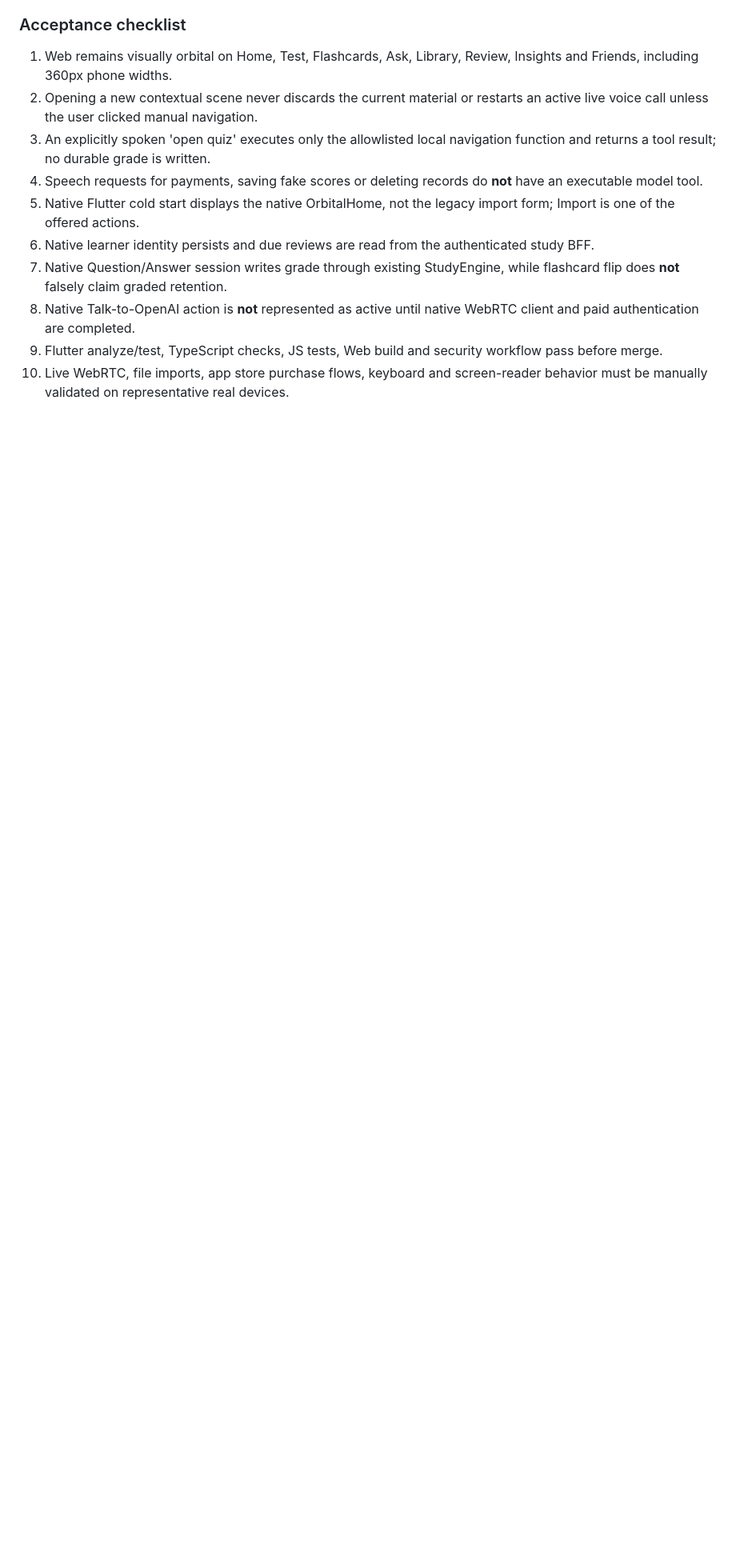
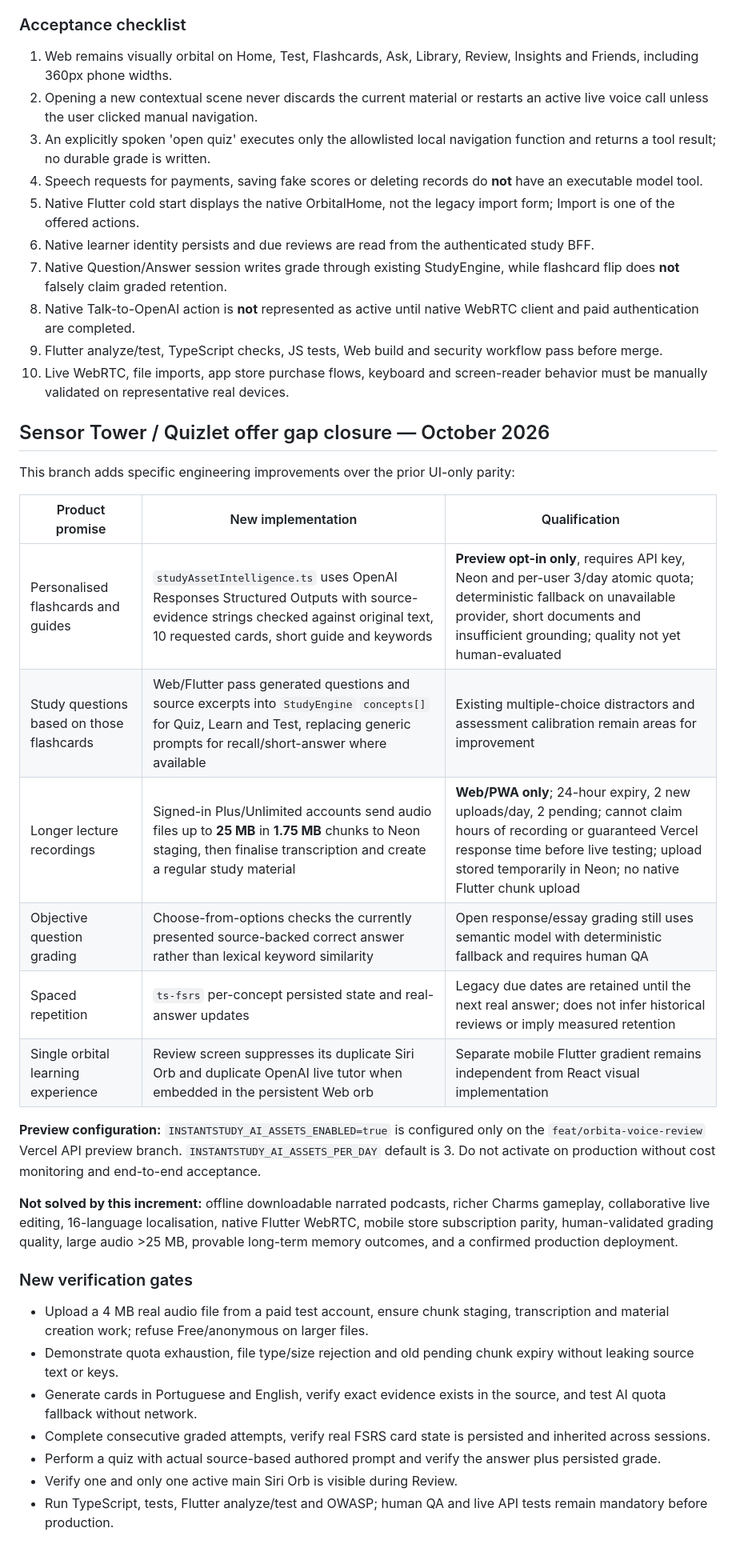
Before and after one commit to raphaelribeirob/InstantStudy, a Markdown page: docs/ORBITAL_OS_ACCEPTANCE.md, the part around one of its changes. Shown at 80% size. Rendered like a GitHub page; blank space fills up the shorter version.

Commit message:
docs: record Sensor Tower parity upgrades, FSRS legacy policy, AI quotas, long audio safeguards and remaining limitations

```diff
--- a/docs/ORBITAL_OS_ACCEPTANCE.md
+++ b/docs/ORBITAL_OS_ACCEPTANCE.md
@@ -129,3 +129,30 @@ The Web app needs no OpenAI key. It uses the existing `INSTANTSTUDY_API_URL` and
 8. Native Talk-to-OpenAI action is **not** represented as active until native WebRTC client and paid authentication are completed.
 9. Flutter analyze/test, TypeScript checks, JS tests, Web build and security workflow pass before merge.
 10. Live WebRTC, file imports, app store purchase flows, keyboard and screen-reader behavior must be manually validated on representative real devices.
+
+## Sensor Tower / Quizlet offer gap closure — October 2026
+
+This branch adds specific engineering improvements over the prior UI-only parity:
+
+| Product promise | New implementation | Qualification |
+|---|---|---|
+| Personalised flashcards and guides | `studyAssetIntelligence.ts` uses OpenAI Responses Structured Outputs with source-evidence strings checked against original text, 10 requested cards, short guide and keywords | **Preview opt-in only**, requires API key, Neon and per-user 3/day atomic quota; deterministic fallback on unavailable provider, short documents and insufficient grounding; quality not yet human-evaluated |
+| Study questions based on those flashcards | Web/Flutter pass generated questions and source excerpts into `StudyEngine` `concepts[]` for Quiz, Learn and Test, replacing generic prompts for recall/short-answer where available | Existing multiple-choice distractors and assessment calibration remain areas for improvement |
+| Longer lecture recordings | Signed-in Plus/Unlimited accounts send audio files up to **25 MB** in **1.75 MB** chunks to Neon staging, then finalise transcription and create a regular study material | **Web/PWA only**; 24-hour expiry, 2 new uploads/day, 2 pending; cannot claim hours of recording or guaranteed Vercel response time before live testing; upload stored temporarily in Neon; no native Flutter chunk upload |
+| Objective question grading | Choose-from-options checks the currently presented source-backed correct answer rather than lexical keyword similarity | Open response/essay grading still uses semantic model with deterministic fallback and requires human QA |
+| Spaced repetition | `ts-fsrs` per-concept persisted state and real-answer updates | Legacy due dates are retained until the next real answer; does not infer historical reviews or imply measured retention |
+| Single orbital learning experience | Review screen suppresses its duplicate Siri Orb and duplicate OpenAI live tutor when embedded in the persistent Web orb | Separate mobile Flutter gradient remains independent from React visual implementation |
+
+**Preview configuration:** `INSTANTSTUDY_AI_ASSETS_ENABLED=true` is configured only on the `feat/orbita-voice-review` Vercel API preview branch. `INSTANTSTUDY_AI_ASSETS_PER_DAY` default is 3. Do not activate on production without cost monitoring and end-to-end acceptance.
+
+**Not solved by this increment:** offline downloadable narrated podcasts, richer Charms gameplay, collaborative live editing, 16-language localisation, native Flutter WebRTC, mobile store subscription parity, human-validated grading quality, large audio >25 MB, provable long-term memory outcomes, and a confirmed production deployment.
+
+### New verification gates
+
+- Upload a 4 MB real audio file from a paid test account, ensure chunk staging, transcription and material creation work; refuse Free/anonymous on larger files.
+- Demonstrate quota exhaustion, file type/size rejection and old pending chunk expiry without leaking source text or keys.
+- Generate cards in Portuguese and English, verify exact evidence exists in the source, and test AI quota fallback without network.
+- Complete consecutive graded attempts, verify real FSRS card state is persisted and inherited across sessions.
+- Perform a quiz with actual source-based authored prompt and verify the answer plus persisted grade.
+- Verify one and only one active main Siri Orb is visible during Review.
+- Run TypeScript, tests, Flutter analyze/test and OWASP; human QA and live API tests remain mandatory before production.
```
Also changed, not shown: other parts of docs/ORBITAL_OS_ACCEPTANCE.md (+3 -3 lines).
